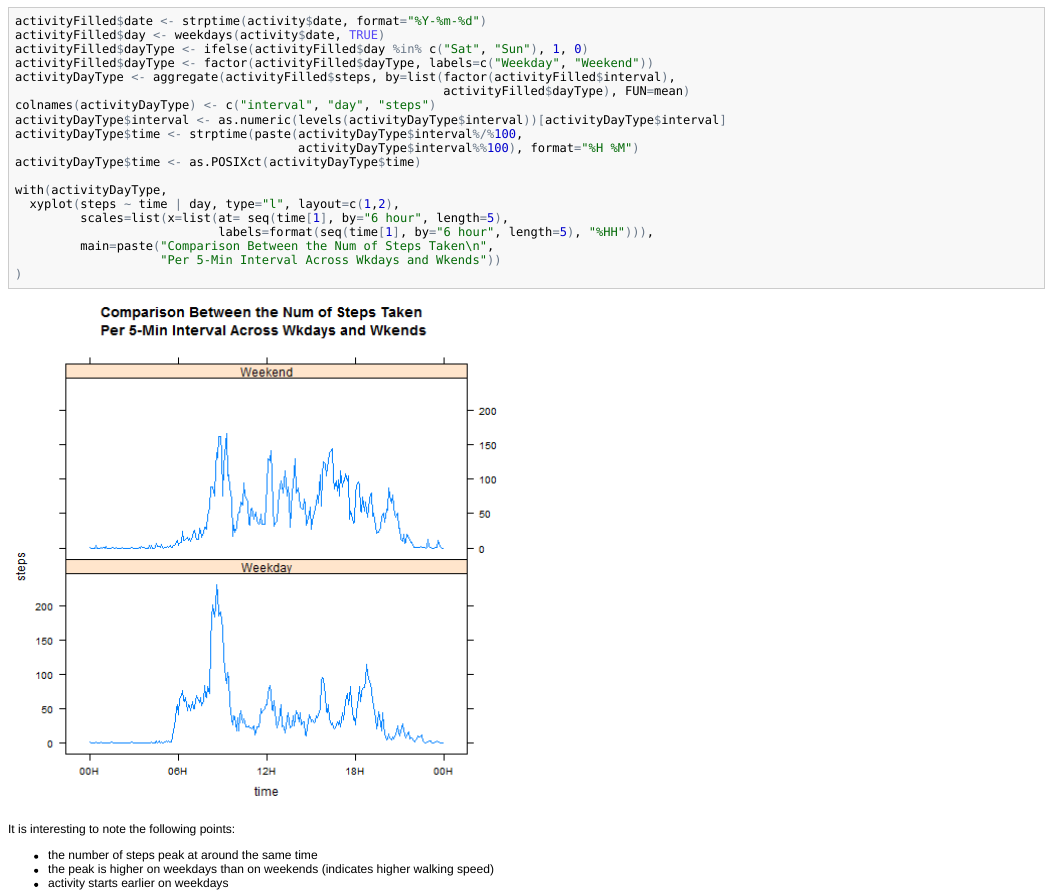
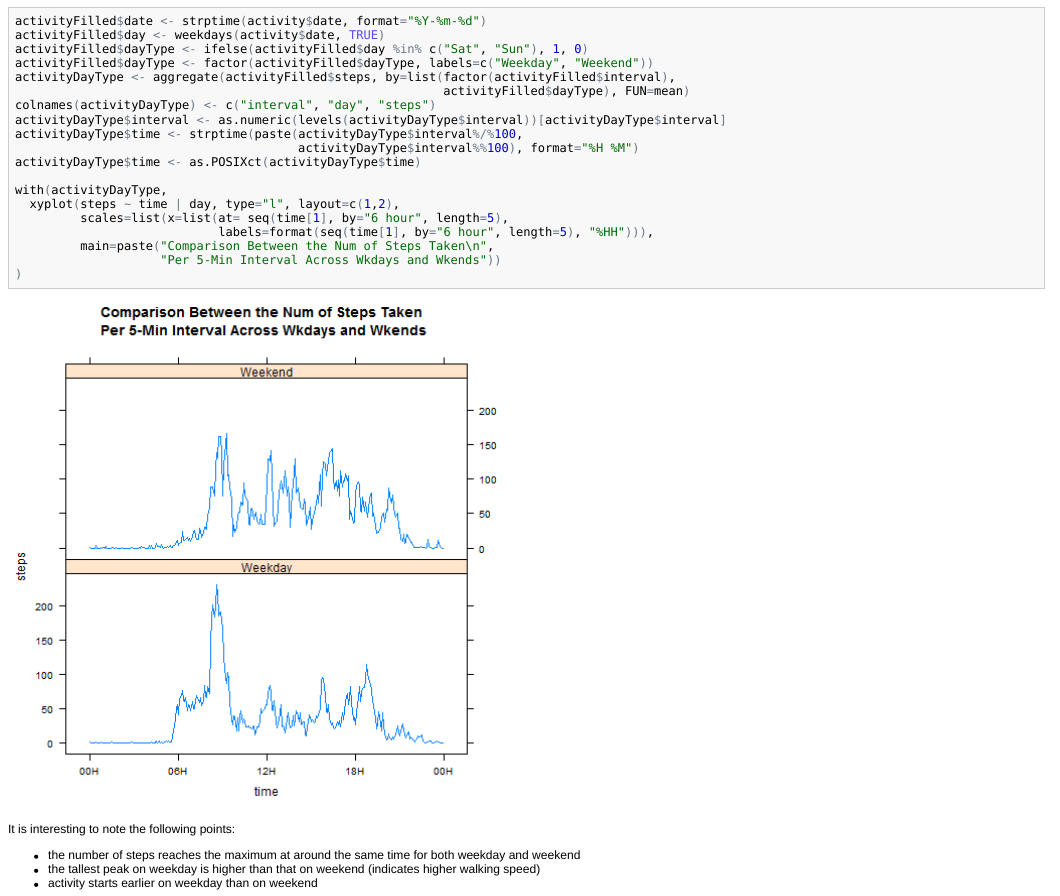
Before and after one commit to paulfung/Coursera_Reproducible-Research, an R Markdown document (PA1_template.Rmd): the page in a window 1100 px wide, from 3890 px down. The pictures show the output file PA1_template.html that the author committed with the source, opened offline.

Commit message:
modified last paragraph
improved wordings of the last paragraph

````diff
--- a/PA1_template.Rmd
+++ b/PA1_template.Rmd
@@ -152,6 +152,6 @@ with(activityDayType,
 ```
 
 It is interesting to note the following points:
-* the number of steps peak at around the same time
-* the peak is higher on weekdays than on weekends (indicates higher walking speed)
-* activity starts earlier on weekdays
+* the number of steps reaches the maximum at around the same time for both weekday and weekend
+* the tallest peak on weekday is higher than that on weekend (indicates higher walking speed)
+* activity starts earlier on weekday than on weekend
````
Also changed, not shown: PA1_template.html, PA1_template.md.
